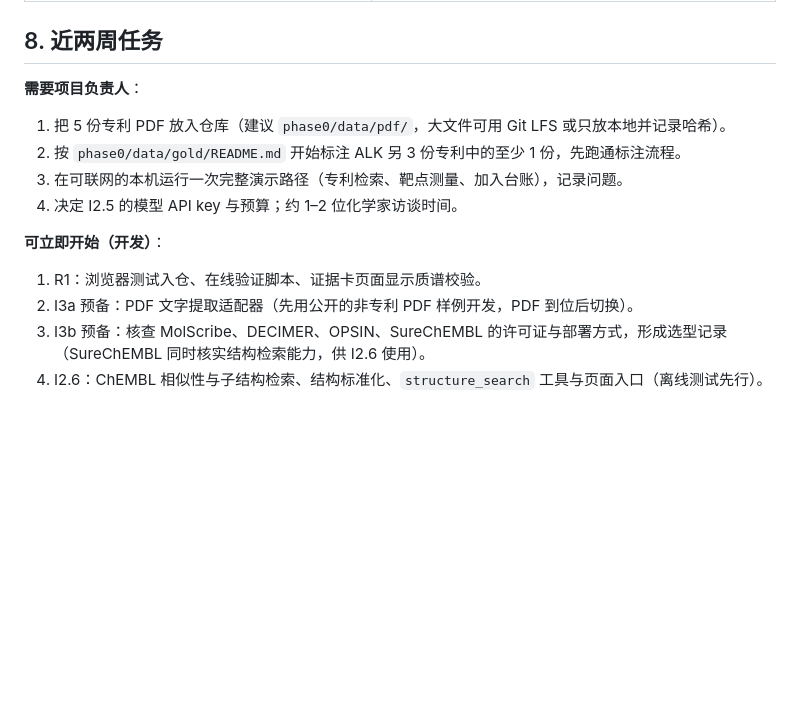
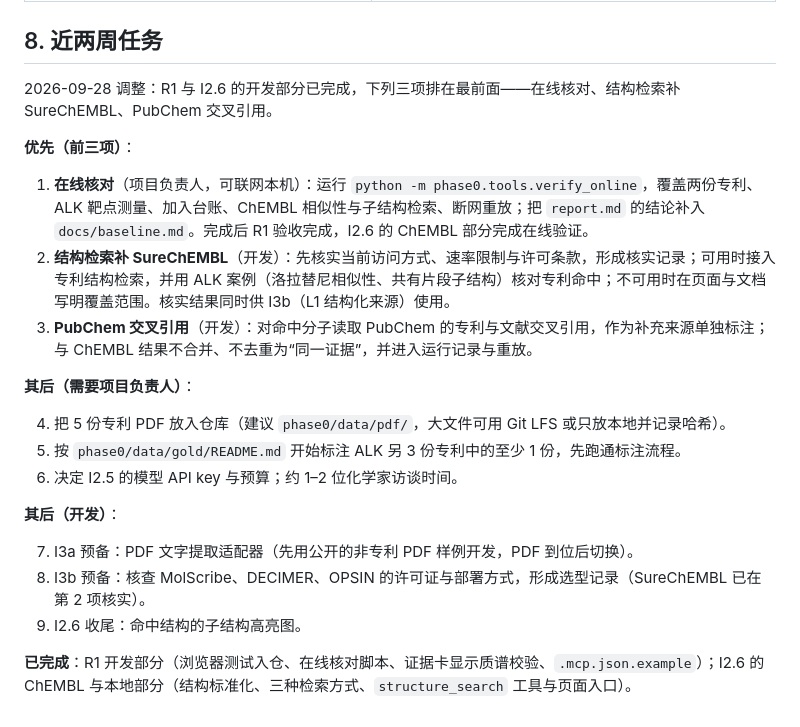
Before and after one commit to sunxingrong33/2026-04-26-skills, a Markdown page: docs/iteration-plan_v1.2.md, the part around the change. Drawn GitHub-style; blank space fills up the shorter version.

Commit message:
Plan v1.2: put online check, SureChEMBL structure search and PubChem cross-references first
Co-Authored-By: Claude Opus 5.5 <noreply@anthropic.com>
Claude-Session: https://claude.ai/code/session_01U5keqbjRX9jJ7cytWwXxdf

```diff
--- a/docs/iteration-plan_v1.2.md
+++ b/docs/iteration-plan_v1.2.md
@@ -218,16 +218,24 @@ v1 第 6 节风险全部沿用，另增：
 
 ## 8. 近两周任务
 
-**需要项目负责人**：
+2026-09-28 调整：R1 与 I2.6 的开发部分已完成，下列三项排在最前面——在线核对、结构检索补 SureChEMBL、PubChem 交叉引用。
 
-1. 把 5 份专利 PDF 放入仓库（建议 `phase0/data/pdf/`，大文件可用 Git LFS 或只放本地并记录哈希）。
-2. 按 `phase0/data/gold/README.md` 开始标注 ALK 另 3 份专利中的至少 1 份，先跑通标注流程。
-3. 在可联网的本机运行一次完整演示路径（专利检索、靶点测量、加入台账），记录问题。
-4. 决定 I2.5 的模型 API key 与预算；约 1–2 位化学家访谈时间。
+**优先（前三项）**：
 
-**可立即开始（开发）**：
+1. **在线核对**（项目负责人，可联网本机）：运行 `python -m phase0.tools.verify_online`，覆盖两份专利、ALK 靶点测量、加入台账、ChEMBL 相似性与子结构检索、断网重放；把 `report.md` 的结论补入 `docs/baseline.md`。完成后 R1 验收完成，I2.6 的 ChEMBL 部分完成在线验证。
+2. **结构检索补 SureChEMBL**（开发）：先核实当前访问方式、速率限制与许可条款，形成核实记录；可用时接入专利结构检索，并用 ALK 案例（洛拉替尼相似性、共有片段子结构）核对专利命中；不可用时在页面与文档写明覆盖范围。核实结果同时供 I3b（L1 结构化来源）使用。
+3. **PubChem 交叉引用**（开发）：对命中分子读取 PubChem 的专利与文献交叉引用，作为补充来源单独标注；与 ChEMBL 结果不合并、不去重为“同一证据”，并进入运行记录与重放。
 
-1. R1：浏览器测试入仓、在线验证脚本、证据卡页面显示质谱校验。
-2. I3a 预备：PDF 文字提取适配器（先用公开的非专利 PDF 样例开发，PDF 到位后切换）。
-3. I3b 预备：核查 MolScribe、DECIMER、OPSIN、SureChEMBL 的许可证与部署方式，形成选型记录（SureChEMBL 同时核实结构检索能力，供 I2.6 使用）。
-4. I2.6：ChEMBL 相似性与子结构检索、结构标准化、`structure_search` 工具与页面入口（离线测试先行）。
+**其后（需要项目负责人）**：
+
+4. 把 5 份专利 PDF 放入仓库（建议 `phase0/data/pdf/`，大文件可用 Git LFS 或只放本地并记录哈希）。
+5. 按 `phase0/data/gold/README.md` 开始标注 ALK 另 3 份专利中的至少 1 份，先跑通标注流程。
+6. 决定 I2.5 的模型 API key 与预算；约 1–2 位化学家访谈时间。
+
+**其后（开发）**：
+
+7. I3a 预备：PDF 文字提取适配器（先用公开的非专利 PDF 样例开发，PDF 到位后切换）。
+8. I3b 预备：核查 MolScribe、DECIMER、OPSIN 的许可证与部署方式，形成选型记录（SureChEMBL 已在第 2 项核实）。
+9. I2.6 收尾：命中结构的子结构高亮图。
+
+**已完成**：R1 开发部分（浏览器测试入仓、在线核对脚本、证据卡显示质谱校验、`.mcp.json.example`）；I2.6 的 ChEMBL 与本地部分（结构标准化、三种检索方式、`structure_search` 工具与页面入口）。
```
